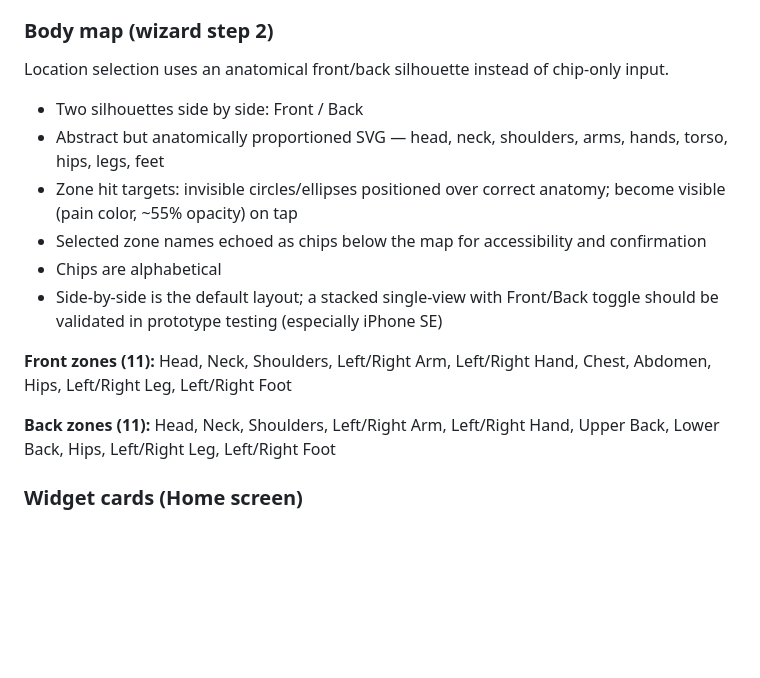
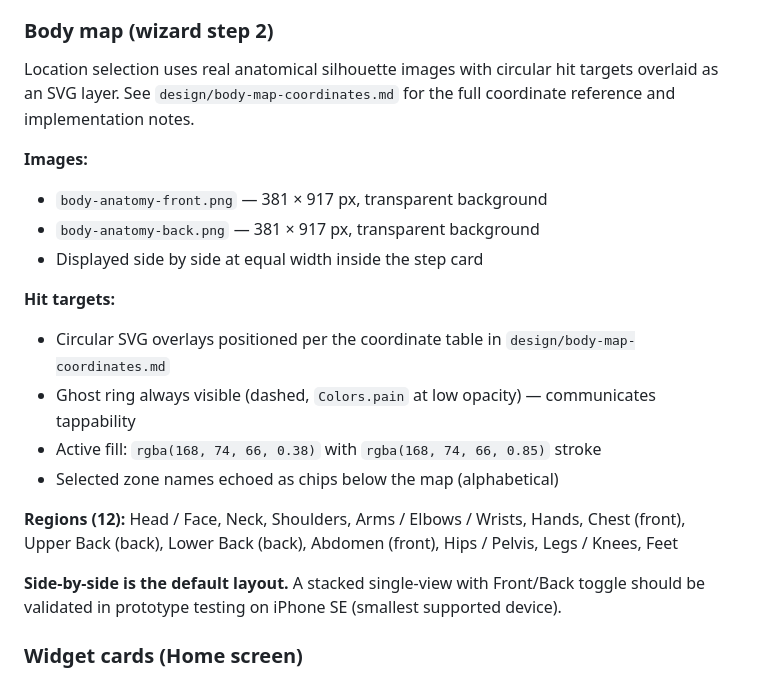
Before and after one commit to omusing/lilypad, a Markdown page: specs/04-design-system.md, the part around the change. Drawn GitHub-style; blank space fills up the shorter version.

Commit message:
docs(specs): update body map spec to reference real anatomy images
Co-Authored-By: Claude Sonnet 4.6 <noreply@anthropic.com>

```diff
--- a/specs/04-design-system.md
+++ b/specs/04-design-system.md
@@ -242,23 +242,27 @@ Both glyph colors use their badge's `fg` value (white on dark, dark on mid-tone)
 
 ### Body map (wizard step 2)
 
-Location selection uses an anatomical front/back silhouette instead of chip-only input.
+Location selection uses real anatomical silhouette images with circular hit targets
+overlaid as an SVG layer. See `design/body-map-coordinates.md` for the full coordinate
+reference and implementation notes.
 
-- Two silhouettes side by side: Front / Back
-- Abstract but anatomically proportioned SVG — head, neck, shoulders, arms, hands,
-  torso, hips, legs, feet
-- Zone hit targets: invisible circles/ellipses positioned over correct anatomy;
-  become visible (pain color, ~55% opacity) on tap
-- Selected zone names echoed as chips below the map for accessibility and confirmation
-- Chips are alphabetical
-- Side-by-side is the default layout; a stacked single-view with Front/Back toggle
-  should be validated in prototype testing (especially iPhone SE)
+**Images:**
+- `body-anatomy-front.png` — 381 × 917 px, transparent background
+- `body-anatomy-back.png` — 381 × 917 px, transparent background
+- Displayed side by side at equal width inside the step card
 
-**Front zones (11):** Head, Neck, Shoulders, Left/Right Arm, Left/Right Hand,
-Chest, Abdomen, Hips, Left/Right Leg, Left/Right Foot
+**Hit targets:**
+- Circular SVG overlays positioned per the coordinate table in `design/body-map-coordinates.md`
+- Ghost ring always visible (dashed, `Colors.pain` at low opacity) — communicates tappability
+- Active fill: `rgba(168, 74, 66, 0.38)` with `rgba(168, 74, 66, 0.85)` stroke
+- Selected zone names echoed as chips below the map (alphabetical)
 
-**Back zones (11):** Head, Neck, Shoulders, Left/Right Arm, Left/Right Hand,
-Upper Back, Lower Back, Hips, Left/Right Leg, Left/Right Foot
+**Regions (12):** Head / Face, Neck, Shoulders, Arms / Elbows / Wrists, Hands,
+Chest (front), Upper Back (back), Lower Back (back), Abdomen (front),
+Hips / Pelvis, Legs / Knees, Feet
+
+**Side-by-side is the default layout.** A stacked single-view with Front/Back toggle
+should be validated in prototype testing on iPhone SE (smallest supported device).
 
 ### Widget cards (Home screen)
 
```
